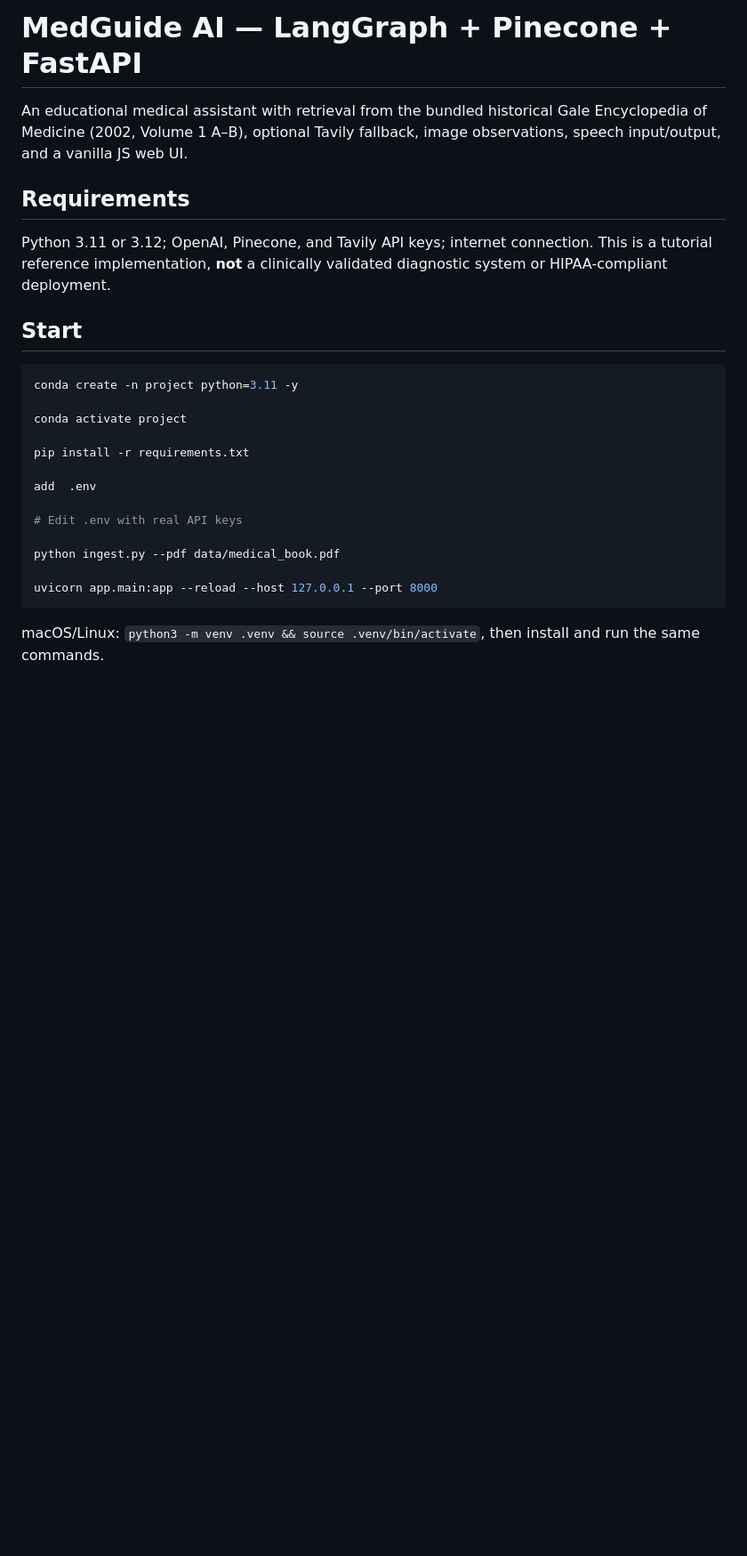
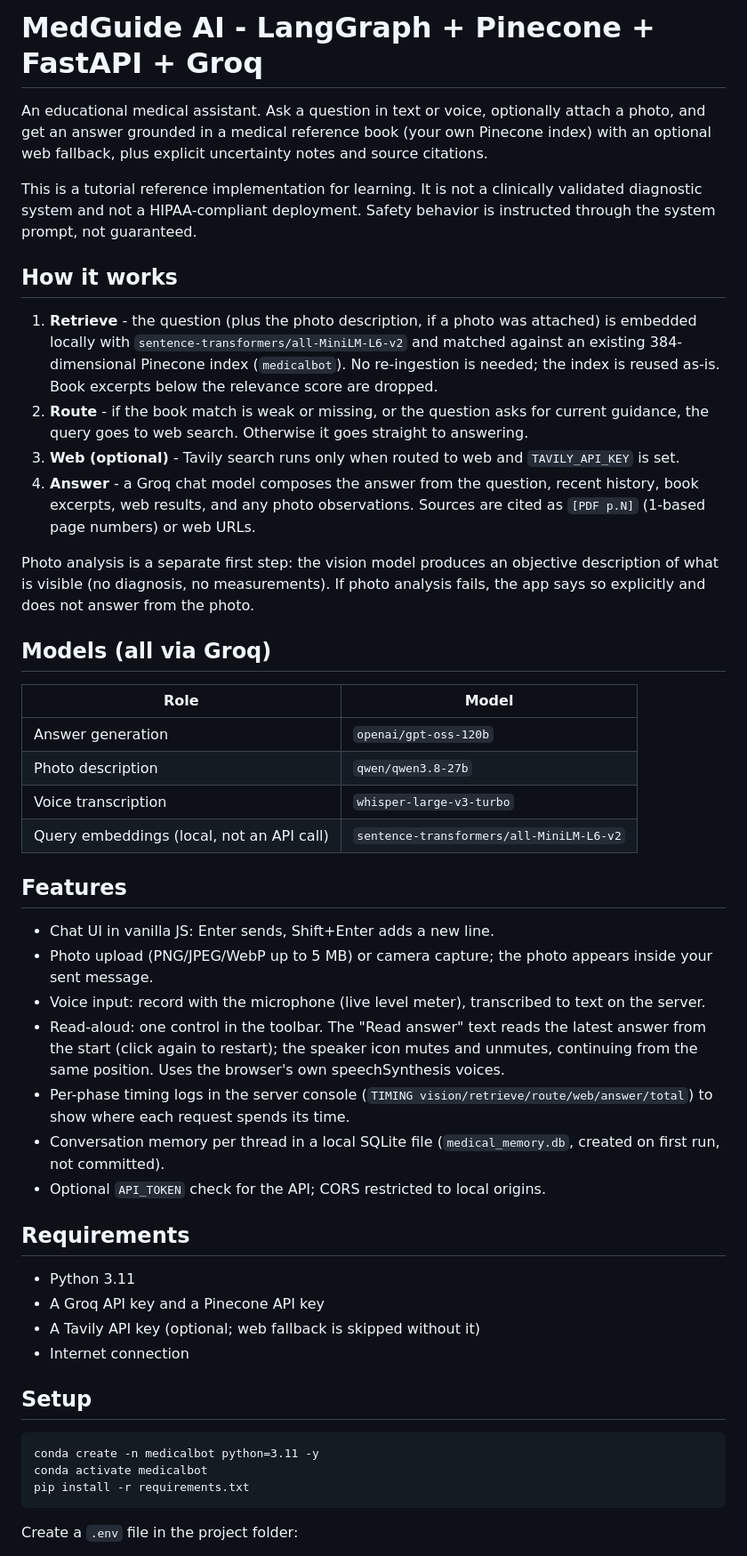
Before and after one commit to Bharatimudigoudra/Medical-ChatBot-GenAI, a Markdown page: README.md, the part around one of its changes. Shown at 89% size. GitHub-like rendering; blank space fills up the shorter version.

Commit message:
Update README to match the actual project

````diff
--- a/README.md
+++ b/README.md
@@ -1,26 +1,51 @@
-# MedGuide AI — LangGraph + Pinecone + FastAPI
+# MedGuide AI - LangGraph + Pinecone + FastAPI + Groq
 
-An educational medical assistant with retrieval from the bundled historical Gale Encyclopedia of Medicine (2002, Volume 1 A–B), optional Tavily fallback, image observations, speech input/output, and a vanilla JS web UI.
+An educational medical assistant. Ask a question in text or voice, optionally attach a photo, and get an answer grounded in a medical reference book (your own Pinecone index) with an optional web fallback, plus explicit uncertainty notes and source citations.
+
+This is a tutorial reference implementation for learning. It is not a clinically validated diagnostic system and not a HIPAA-compliant deployment. Safety behavior is instructed through the system prompt, not guaranteed.
+
+## How it works
+
+1. **Retrieve** - the question (plus the photo description, if a photo was attached) is embedded locally with `sentence-transformers/all-MiniLM-L6-v2` and matched against an existing 384-dimensional Pinecone index (`medicalbot`). No re-ingestion is needed; the index is reused as-is. Book excerpts below the relevance score are dropped.
+2. **Route** - if the book match is weak or missing, or the question asks for current guidance, the query goes to web search. Otherwise it goes straight to answering.
+3. **Web (optional)** - Tavily search runs only when routed to web and `TAVILY_API_KEY` is set.
+4. **Answer** - a Groq chat model composes the answer from the question, recent history, book excerpts, web results, and any photo observations. Sources are cited as `[PDF p.N]` (1-based page numbers) or web URLs.
+
+Photo analysis is a separate first step: the vision model produces an objective description of what is visible (no diagnosis, no measurements). If photo analysis fails, the app says so explicitly and does not answer from the photo.
+
+## Models (all via Groq)
+
+| Role | Model |
+|------|-------|
+| Answer generation | `openai/gpt-oss-120b` |
+| Photo description | `qwen/qwen3.8-27b` |
+| Voice transcription | `whisper-large-v3-turbo` |
+| Query embeddings (local, not an API call) | `sentence-transformers/all-MiniLM-L6-v2` |
+
+## Features
+
+- Chat UI in vanilla JS: Enter sends, Shift+Enter adds a new line.
+- Photo upload (PNG/JPEG/WebP up to 5 MB) or camera capture; the photo appears inside your sent message.
+- Voice input: record with the microphone (live level meter), transcribed to text on the server.
+- Read-aloud: one control in the toolbar. The "Read answer" text reads the latest answer from the start (click again to restart); the speaker icon mutes and unmutes, continuing from the same position. Uses the browser's own speechSynthesis voices.
+- Per-phase timing logs in the server console (`TIMING vision/retrieve/route/web/answer/total`) to show where each request spends its time.
+- Conversation memory per thread in a local SQLite file (`medical_memory.db`, created on first run, not committed).
+- Optional `API_TOKEN` check for the API; CORS restricted to local origins.
 
 ## Requirements
-Python 3.11 or 3.12; OpenAI, Pinecone, and Tavily API keys; internet connection. This is a tutorial reference implementation, **not** a clinically validated diagnostic system or HIPAA-compliant deployment.
 
-## Start
-```bash
-conda create -n project python=3.11 -y
+- Python 3.11
+- A Groq API key and a Pinecone API key
+- A Tavily API key (optional; web fallback is skipped without it)
+- Internet connection
 
-conda activate project
+## Setup
 
+```
+conda create -n medicalbot python=3.11 -y
+conda activate medicalbot
 pip install -r requirements.txt
-
-add  .env
-
-# Edit .env with real API keys
-
-python ingest.py --pdf data/medical_book.pdf
-
-uvicorn app.main:app --reload --host 127.0.0.1 --port 8000
 ```
 
-macOS/Linux: `python3 -m venv .venv && source .venv/bin/activate`, then install and run the same commands.
+Create a `.env` file in the project folder:
 
````
Also changed, not shown: other parts of README.md (+29 -19 lines).
